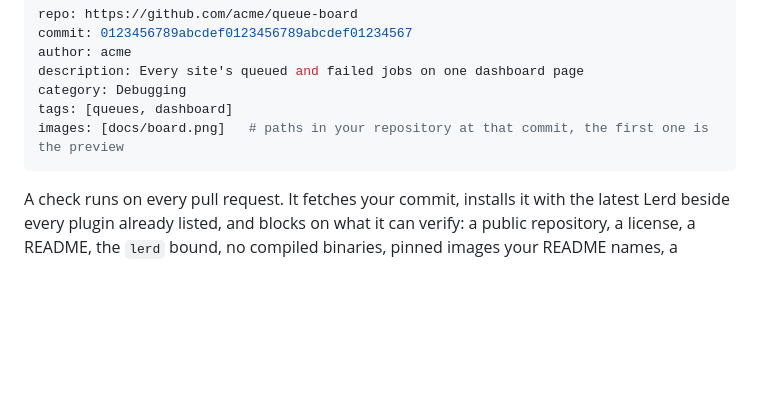
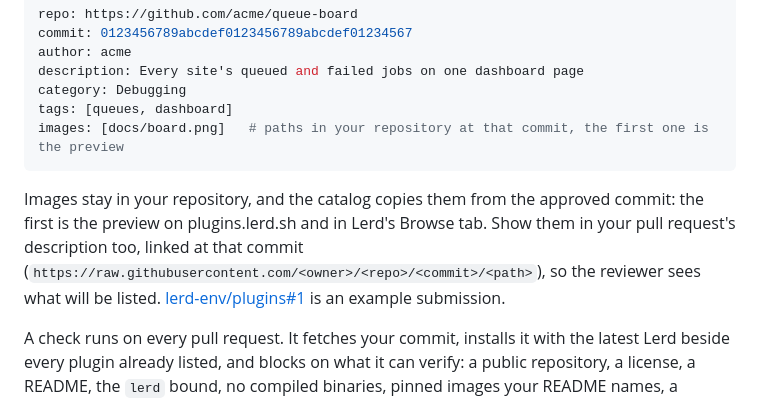
Before and after one commit to ExeQue/plugins, a Markdown page: SUBMITTING.md, the part around the change. Drawn GitHub-style; blank space fills up the shorter version.

Commit message:
docs: show the listing images in the submission
Images live in the plugin's repository and reach the catalog from the approved commit, so a pull request never carries them. Submitters now link them in the description instead, so the reviewer sees what will be listed, and the example submission shows how.

````diff
--- a/SUBMITTING.md
+++ b/SUBMITTING.md
@@ -17,6 +17,8 @@ category: Debugging
 tags: [queues, dashboard]
 images: [docs/board.png]   # paths in your repository at that commit, the first one is the preview
 ```
+
+Images stay in your repository, and the catalog copies them from the approved commit: the first is the preview on plugins.lerd.sh and in Lerd's Browse tab. Show them in your pull request's description too, linked at that commit (`https://raw.githubusercontent.com/<owner>/<repo>/<commit>/<path>`), so the reviewer sees what will be listed. [lerd-env/plugins#1](https://github.com/lerd-env/plugins/pull/1) is an example submission.
 
 A check runs on every pull request. It fetches your commit, installs it with the latest Lerd beside every plugin already listed, and blocks on what it can verify: a public repository, a license, a README, the `lerd` bound, no compiled binaries, pinned images your README names, a screenshot when the plugin adds a page, site tab or page script, and names nobody else has. It also points the reviewer at lines worth reading, such as minified files, downloads piped to a shell and requests for privilege. A pull request changes only its own entry.
 
````
